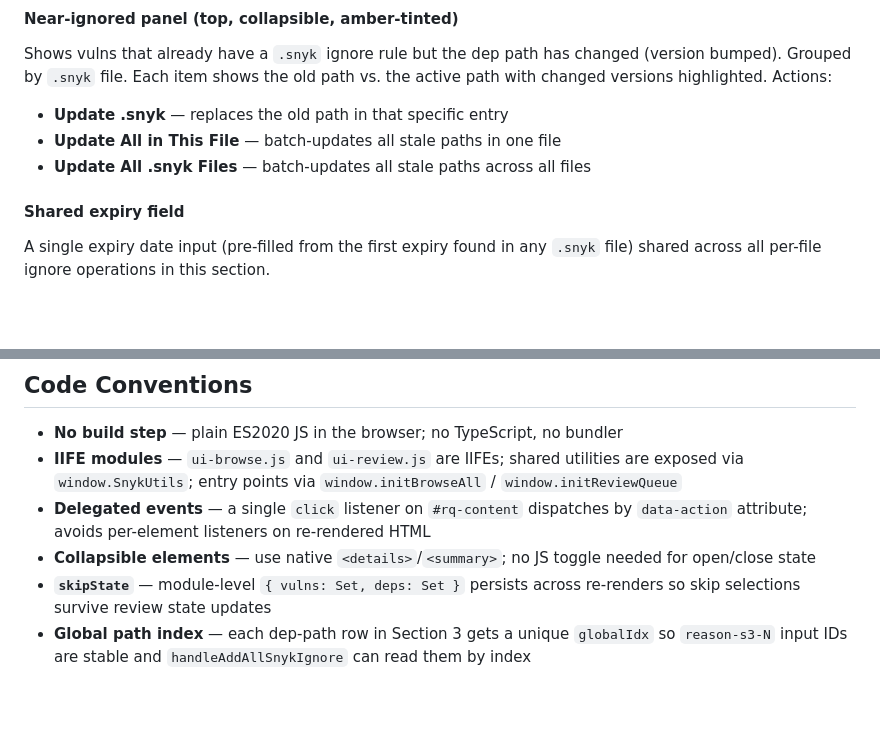
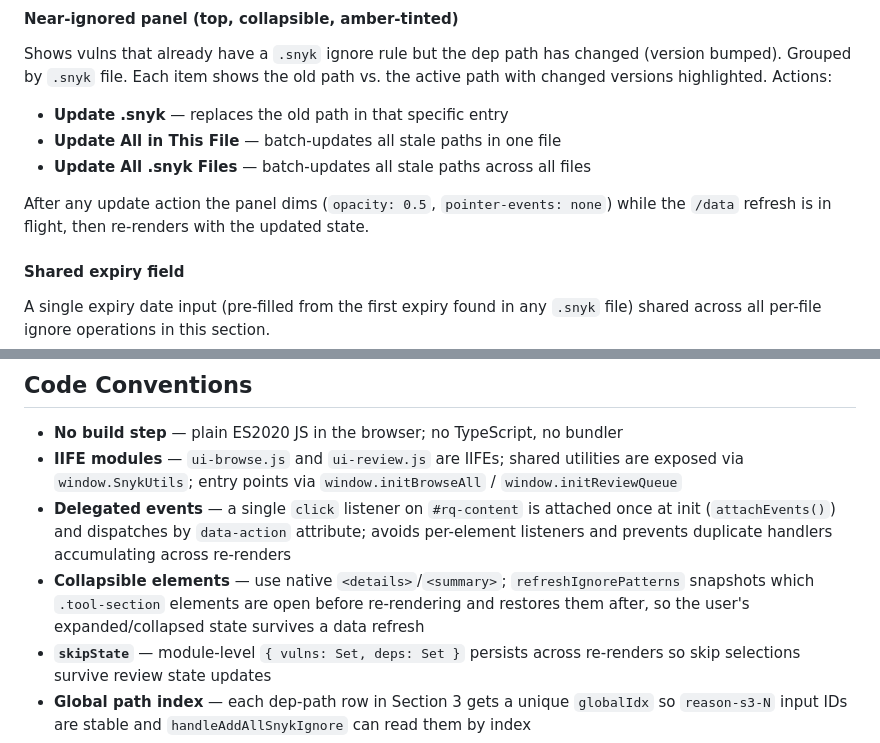
Before and after one commit to ag-grid/ag-shared, a Markdown page: scripts/snyk-viewer/README.md, 2 parts joined by grey strips. Rendered like a GitHub page; blank space fills up the shorter version.

Commit message:
AG-3390 - Update snyk-viewer README for loading state, event listener, and section state changes

```diff
--- a/scripts/snyk-viewer/README.md
+++ b/scripts/snyk-viewer/README.md
@@ -133,6 +133,9 @@ active path with changed versions highlighted. Actions:
 - **Update All in This File** — batch-updates all stale paths in one file
 - **Update All .snyk Files** — batch-updates all stale paths across all files
 
+After any update action the panel dims (`opacity: 0.5`, `pointer-events: none`) while
+the `/data` refresh is in flight, then re-renders with the updated state.
+
 #### Shared expiry field
 
 A single expiry date input (pre-filled from the first expiry found in any `.snyk` file)
@@ -243,10 +246,12 @@ patch: {}
 - **IIFE modules** — `ui-browse.js` and `ui-review.js` are IIFEs; shared utilities are
   exposed via `window.SnykUtils`; entry points via `window.initBrowseAll` /
   `window.initReviewQueue`
-- **Delegated events** — a single `click` listener on `#rq-content` dispatches by
-  `data-action` attribute; avoids per-element listeners on re-rendered HTML
-- **Collapsible elements** — use native `<details>`/`<summary>`; no JS toggle needed for
-  open/close state
+- **Delegated events** — a single `click` listener on `#rq-content` is attached once
+  at init (`attachEvents()`) and dispatches by `data-action` attribute; avoids
+  per-element listeners and prevents duplicate handlers accumulating across re-renders
+- **Collapsible elements** — use native `<details>`/`<summary>`; `refreshIgnorePatterns`
+  snapshots which `.tool-section` elements are open before re-rendering and restores
+  them after, so the user's expanded/collapsed state survives a data refresh
 - **`skipState`** — module-level `{ vulns: Set, deps: Set }` persists across re-renders
   so skip selections survive review state updates
 - **Global path index** — each dep-path row in Section 3 gets a unique `globalIdx` so
```
